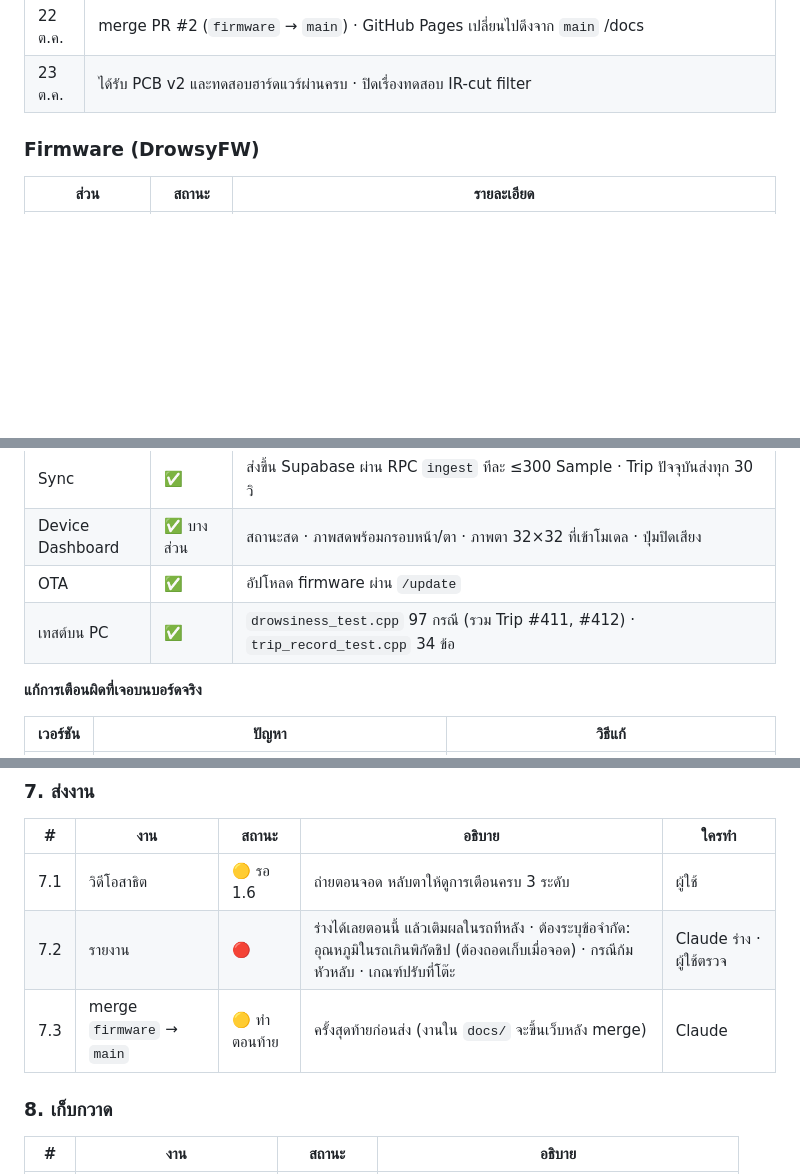
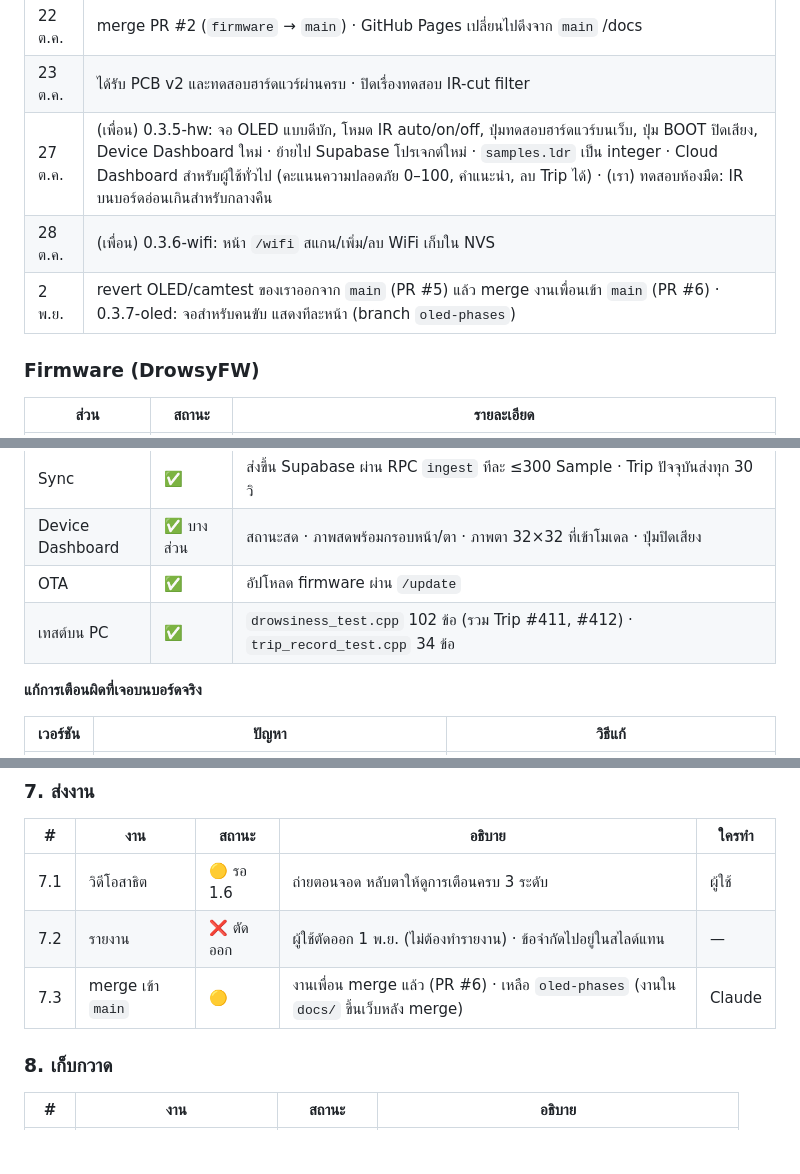
Before and after one commit to Franknakub/driver-drowsiness-detection, a Markdown page: docs/STATUS.md, 3 parts joined by grey strips. Drawn GitHub-style; blank space fills up the shorter version.

```diff
--- a/docs/STATUS.md
+++ b/docs/STATUS.md
@@ -35,6 +36,9 @@ OV5640 → ESP-DL หาหน้า → ตัดตา 32×32 → CNN INT8 →
 | 19 ต.ค. | 0.3.4 ปลดระดับที่ค้างเมื่อไม่เห็นตานาน (Trip #413) |
 | 22 ต.ค. | merge PR #2 (`firmware` → `main`) · GitHub Pages เปลี่ยนไปดึงจาก `main` /docs |
 | 23 ต.ค. | ได้รับ PCB v2 และทดสอบฮาร์ดแวร์ผ่านครบ · ปิดเรื่องทดสอบ IR-cut filter |
+| 27 ต.ค. | (เพื่อน) 0.3.5-hw: จอ OLED แบบดีบัก, โหมด IR auto/on/off, ปุ่มทดสอบฮาร์ดแวร์บนเว็บ, ปุ่ม BOOT ปิดเสียง, Device Dashboard ใหม่ · ย้ายไป Supabase โปรเจกต์ใหม่ · `samples.ldr` เป็น integer · Cloud Dashboard สำหรับผู้ใช้ทั่วไป (คะแนนความปลอดภัย 0–100, คำแนะนำ, ลบ Trip ได้) · (เรา) ทดสอบห้องมืด: IR บนบอร์ดอ่อนเกินสำหรับกลางคืน |
+| 28 ต.ค. | (เพื่อน) 0.3.6-wifi: หน้า `/wifi` สแกน/เพิ่ม/ลบ WiFi เก็บใน NVS |
+| 2 พ.ย. | revert OLED/camtest ของเราออกจาก `main` (PR #5) แล้ว merge งานเพื่อนเข้า `main` (PR #6) · 0.3.7-oled: จอสำหรับคนขับ แสดงทีละหน้า (branch `oled-phases`) |
 
 ### Firmware (DrowsyFW)
 
@@ -49,7 +53,7 @@ OV5640 → ESP-DL หาหน้า → ตัดตา 32×32 → CNN INT8 →
 | Sync | ✅ | ส่งขึ้น Supabase ผ่าน RPC `ingest` ทีละ ≤300 Sample · Trip ปัจจุบันส่งทุก 30 วิ |
 | Device Dashboard | ✅ บางส่วน | สถานะสด · ภาพสดพร้อมกรอบหน้า/ตา · ภาพตา 32×32 ที่เข้าโมเดล · ปุ่มปิดเสียง |
 | OTA | ✅ | อัปโหลด firmware ผ่าน `/update` |
-| เทสต์บน PC | ✅ | `drowsiness_test.cpp` 97 กรณี (รวม Trip #411, #412) · `trip_record_test.cpp` 34 ข้อ |
+| เทสต์บน PC | ✅ | `drowsiness_test.cpp` 102 ข้อ (รวม Trip #411, #412) · `trip_record_test.cpp` 34 ข้อ |
 
 **แก้การเตือนผิดที่เจอบนบอร์ดจริง**
 
@@ -158,8 +163,8 @@ OV5640 → ESP-DL หาหน้า → ตัดตา 32×32 → CNN INT8 →
 | # | งาน | สถานะ | อธิบาย | ใครทำ |
 |---|---|---|---|---|
 | 7.1 | วิดีโอสาธิต | 🟡 รอ 1.6 | ถ่ายตอนจอด หลับตาให้ดูการเตือนครบ 3 ระดับ | ผู้ใช้ |
-| 7.2 | รายงาน | 🔴 | ร่างได้เลยตอนนี้ แล้วเติมผลในรถทีหลัง · ต้องระบุข้อจำกัด: อุณหภูมิในรถเกินพิกัดชิป (ต้องถอดเก็บเมื่อจอด) · กรณีก้มหัวหลับ · เกณฑ์ปรับที่โต๊ะ | Claude ร่าง · ผู้ใช้ตรวจ |
-| 7.3 | merge `firmware` → `main` | 🟡 ทำตอนท้าย | ครั้งสุดท้ายก่อนส่ง (งานใน `docs/` จะขึ้นเว็บหลัง merge) | Claude |
+| 7.2 | รายงาน | ❌ ตัดออก | ผู้ใช้ตัดออก 1 พ.ย. (ไม่ต้องทำรายงาน) · ข้อจำกัดไปอยู่ในสไลด์แทน | — |
+| 7.3 | merge เข้า `main` | 🟡 | งานเพื่อน merge แล้ว (PR #6) · เหลือ `oled-phases` (งานใน `docs/` ขึ้นเว็บหลัง merge) | Claude |
 
 ### 8. เก็บกวาด
 
```
Also changed, not shown: other parts of docs/STATUS.md (+9 -7 lines), CLAUDE.md (+4 -2 lines).
